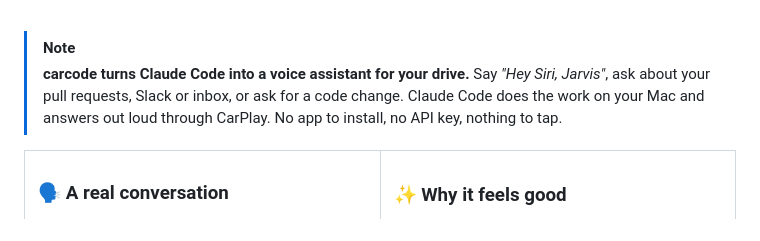
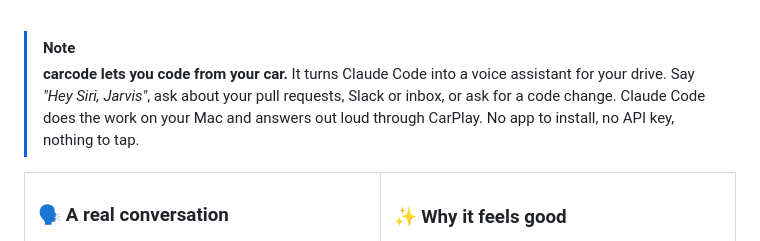
Before and after one commit to Harsh-Rastogi-03/carcode, a Markdown page: README.md, the part around one of its changes. Rendered like a GitHub page.

```diff
--- a/README.md
+++ b/README.md
@@ -13,7 +13,7 @@
 <br>
 
 > [!NOTE]
-> **carcode turns Claude Code into a voice assistant for your drive.** Say *"Hey Siri, Jarvis"*, ask about your pull requests, Slack or inbox, or ask for a code change. Claude Code does the work on your Mac and answers out loud through CarPlay. No app to install, no API key, nothing to tap.
+> **carcode lets you code from your car.** It turns Claude Code into a voice assistant for your drive. Say *"Hey Siri, Jarvis"*, ask about your pull requests, Slack or inbox, or ask for a code change. Claude Code does the work on your Mac and answers out loud through CarPlay. No app to install, no API key, nothing to tap.
 
 <table>
 <tr>
```
Also changed, not shown: other parts of README.md (+1 -1 lines).
